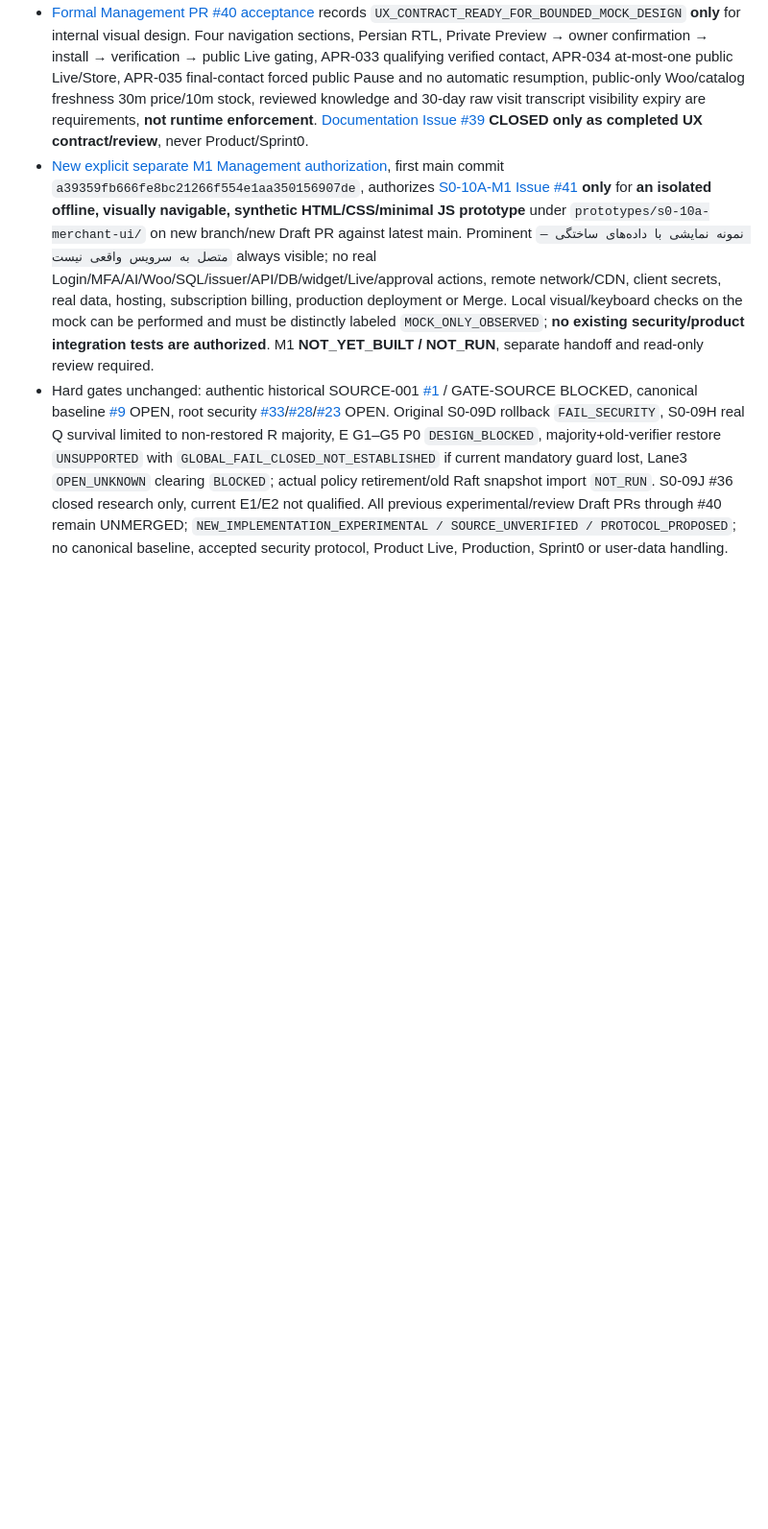
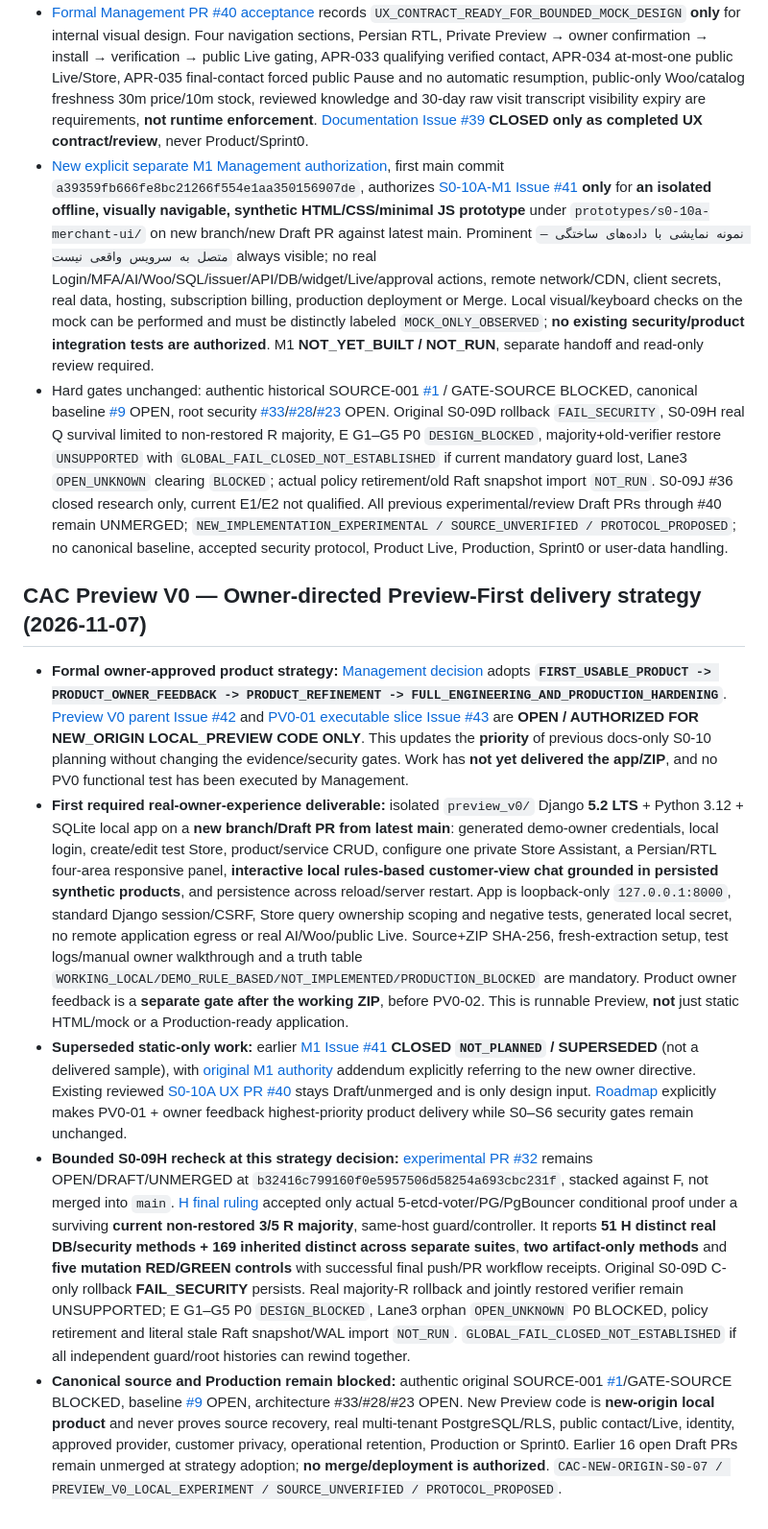
Before and after one commit to alireza-anari/cac-project, a Markdown page: docs/PROJECT_STATUS.md, the part around the change. Shown at 96% size. Drawn GitHub-style; blank space fills up the shorter version.

Commit message:
docs(status): record owner Preview-First priority, runnable PV0-01 scope and old gates

```diff
--- a/docs/PROJECT_STATUS.md
+++ b/docs/PROJECT_STATUS.md
@@ -274,3 +274,12 @@ A separate branch hardened Action/dependency pins and added OpenAPI 3.1.1 struct
 - [Formal Management PR #40 acceptance](https://github.com/alireza-anari/cac-project/pull/40#pullrequestreview-5814082739) records `UX_CONTRACT_READY_FOR_BOUNDED_MOCK_DESIGN` **only** for internal visual design. Four navigation sections, Persian RTL, Private Preview → owner confirmation → install → verification → public Live gating, APR-033 qualifying verified contact, APR-034 at-most-one public Live/Store, APR-035 final-contact forced public Pause and no automatic resumption, public-only Woo/catalog freshness 30m price/10m stock, reviewed knowledge and 30-day raw visit transcript visibility expiry are requirements, **not runtime enforcement**. [Documentation Issue #39](https://github.com/alireza-anari/cac-project/issues/39) **CLOSED only as completed UX contract/review**, never Product/Sprint0.
 - [New explicit separate M1 Management authorization](management/S0_10A_UX_ACCEPTANCE_AND_M1_STATIC_MOCK_AUTHORIZATION.md), first main commit `a39359fb666fe8bc21266f554e1aa350156907de`, authorizes [S0-10A-M1 Issue #41](https://github.com/alireza-anari/cac-project/issues/41) **only** for **an isolated offline, visually navigable, synthetic HTML/CSS/minimal JS prototype** under `prototypes/s0-10a-merchant-ui/` on new branch/new Draft PR against latest main. Prominent `نمونه نمایشی با داده‌های ساختگی — متصل به سرویس واقعی نیست` always visible; no real Login/MFA/AI/Woo/SQL/issuer/API/DB/widget/Live/approval actions, remote network/CDN, client secrets, real data, hosting, subscription billing, production deployment or Merge. Local visual/keyboard checks on the mock can be performed and must be distinctly labeled `MOCK_ONLY_OBSERVED`; **no existing security/product integration tests are authorized**. M1 **NOT_YET_BUILT / NOT_RUN**, separate handoff and read-only review required.
 - Hard gates unchanged: authentic historical SOURCE-001 [#1](https://github.com/alireza-anari/cac-project/issues/1) / GATE-SOURCE BLOCKED, canonical baseline [#9](https://github.com/alireza-anari/cac-project/issues/9) OPEN, root security [#33](https://github.com/alireza-anari/cac-project/issues/33)/[#28](https://github.com/alireza-anari/cac-project/issues/28)/[#23](https://github.com/alireza-anari/cac-project/issues/23) OPEN. Original S0-09D rollback `FAIL_SECURITY`, S0-09H real Q survival limited to non-restored R majority, E G1–G5 P0 `DESIGN_BLOCKED`, majority+old-verifier restore `UNSUPPORTED` with `GLOBAL_FAIL_CLOSED_NOT_ESTABLISHED` if current mandatory guard lost, Lane3 `OPEN_UNKNOWN` clearing `BLOCKED`; actual policy retirement/old Raft snapshot import `NOT_RUN`. S0-09J #36 closed research only, current E1/E2 not qualified. All previous experimental/review Draft PRs through #40 remain UNMERGED; `NEW_IMPLEMENTATION_EXPERIMENTAL / SOURCE_UNVERIFIED / PROTOCOL_PROPOSED`; no canonical baseline, accepted security protocol, Product Live, Production, Sprint0 or user-data handling.
+
+
+## CAC Preview V0 — Owner-directed Preview-First delivery strategy (2026-11-07)
+
+- **Formal owner-approved product strategy:** [Management decision](management/CAC_PREVIEW_V0_PREVIEW_FIRST_DECISION_R0.md) adopts **`FIRST_USABLE_PRODUCT -> PRODUCT_OWNER_FEEDBACK -> PRODUCT_REFINEMENT -> FULL_ENGINEERING_AND_PRODUCTION_HARDENING`**. [Preview V0 parent Issue #42](https://github.com/alireza-anari/cac-project/issues/42) and [PV0-01 executable slice Issue #43](https://github.com/alireza-anari/cac-project/issues/43) are **OPEN / AUTHORIZED FOR NEW_ORIGIN LOCAL_PREVIEW CODE ONLY**. This updates the **priority** of previous docs-only S0-10 planning without changing the evidence/security gates. Work has **not yet delivered the app/ZIP**, and no PV0 functional test has been executed by Management.
+- **First required real-owner-experience deliverable:** isolated `preview_v0/` Django **5.2 LTS** + Python 3.12 + SQLite local app on a **new branch/Draft PR from latest main**: generated demo-owner credentials, local login, create/edit test Store, product/service CRUD, configure one private Store Assistant, a Persian/RTL four-area responsive panel, **interactive local rules-based customer-view chat grounded in persisted synthetic products**, and persistence across reload/server restart. App is loopback-only `127.0.0.1:8000`, standard Django session/CSRF, Store query ownership scoping and negative tests, generated local secret, no remote application egress or real AI/Woo/public Live. Source+ZIP SHA-256, fresh-extraction setup, test logs/manual owner walkthrough and a truth table `WORKING_LOCAL/DEMO_RULE_BASED/NOT_IMPLEMENTED/PRODUCTION_BLOCKED` are mandatory. Product owner feedback is a **separate gate after the working ZIP**, before PV0-02. This is runnable Preview, **not** just static HTML/mock or a Production-ready application.
+- **Superseded static-only work:** earlier [M1 Issue #41](https://github.com/alireza-anari/cac-project/issues/41) **CLOSED `NOT_PLANNED` / SUPERSEDED** (not a delivered sample), with [original M1 authority](management/S0_10A_UX_ACCEPTANCE_AND_M1_STATIC_MOCK_AUTHORIZATION.md) addendum explicitly referring to the new owner directive. Existing reviewed [S0-10A UX PR #40](https://github.com/alireza-anari/cac-project/pull/40) stays Draft/unmerged and is only design input. [Roadmap](MVP_ROADMAP.md) explicitly makes PV0-01 + owner feedback highest-priority product delivery while S0–S6 security gates remain unchanged.
+- **Bounded S0-09H recheck at this strategy decision:** [experimental PR #32](https://github.com/alireza-anari/cac-project/pull/32) remains OPEN/DRAFT/UNMERGED at `b32416c799160f0e5957506d58254a693cbc231f`, stacked against F, not merged into `main`. [H final ruling](architecture/S0_09H_ARCHITECTURE_RULING.md) accepted only actual 5-etcd-voter/PG/PgBouncer conditional proof under a surviving **current non-restored 3/5 R majority**, same-host guard/controller. It reports **51 H distinct real DB/security methods + 169 inherited distinct across separate suites**, **two artifact-only methods** and **five mutation RED/GREEN controls** with successful final push/PR workflow receipts. Original S0-09D C-only rollback **FAIL_SECURITY** persists. Real majority-R rollback and jointly restored verifier remain UNSUPPORTED; E G1–G5 P0 `DESIGN_BLOCKED`, Lane3 orphan `OPEN_UNKNOWN` P0 BLOCKED, policy retirement and literal stale Raft snapshot/WAL import `NOT_RUN`. `GLOBAL_FAIL_CLOSED_NOT_ESTABLISHED` if all independent guard/root histories can rewind together.
+- **Canonical source and Production remain blocked:** authentic original SOURCE-001 [#1](https://github.com/alireza-anari/cac-project/issues/1)/GATE-SOURCE BLOCKED, baseline [#9](https://github.com/alireza-anari/cac-project/issues/9) OPEN, architecture #33/#28/#23 OPEN. New Preview code is **new-origin local product** and never proves source recovery, real multi-tenant PostgreSQL/RLS, public contact/Live, identity, approved provider, customer privacy, operational retention, Production or Sprint0. Earlier 16 open Draft PRs remain unmerged at strategy adoption; **no merge/deployment is authorized**. `CAC-NEW-ORIGIN-S0-07 / PREVIEW_V0_LOCAL_EXPERIMENT / SOURCE_UNVERIFIED / PROTOCOL_PROPOSED`.
```
